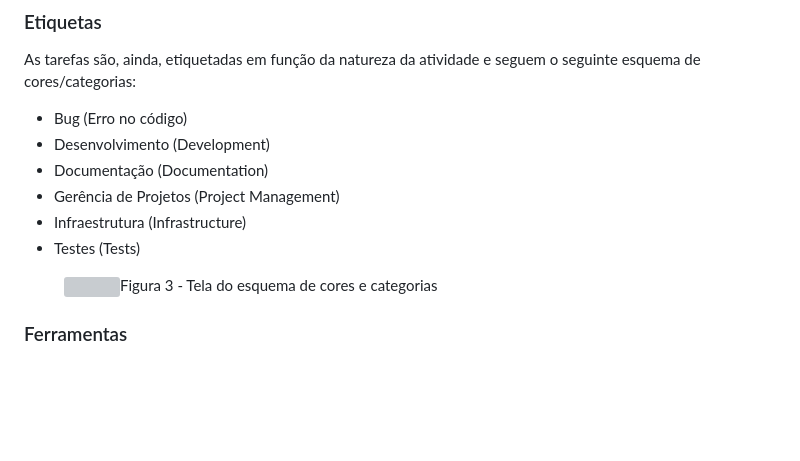
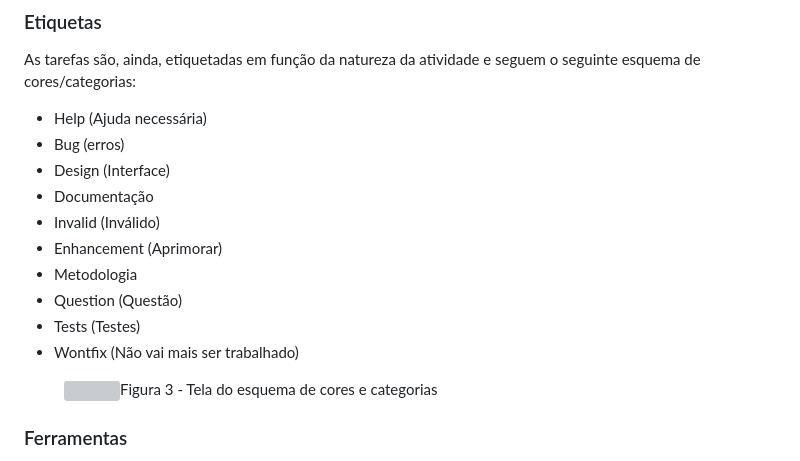
Before and after one commit to ICEI-PUC-Minas-PMV-ADS/pmv-ads-2023-2-e1-proj-web-t7-pucalm, a Markdown page: documentos/03-Metodologia.md, the part around the change. Rendered like a GitHub page; blank space fills up the shorter version; grey boxes are pictures that could not be loaded.

```diff
--- a/documentos/03-Metodologia.md
+++ b/documentos/03-Metodologia.md
@@ -33,12 +33,16 @@
 <p>As tarefas são, ainda, etiquetadas em função da natureza da atividade e seguem o seguinte esquema de cores/categorias:</p>
 
 <ul>
-  <li>Bug (Erro no código)</li>
-  <li>Desenvolvimento (Development)</li>
-  <li>Documentação (Documentation)</li>
-  <li>Gerência de Projetos (Project Management)</li>
-  <li>Infraestrutura (Infrastructure)</li>
-  <li>Testes (Tests)</li>
+  <li>Help (Ajuda necessária)</li>
+  <li>Bug (erros)</li>
+  <li>Design (Interface)</li>
+  <li>Documentação </li>
+  <li>Invalid (Inválido)</li>
+  <li>Enhancement (Aprimorar)</li>
+  <li>Metodologia</li>
+  <li>Question (Questão)</li>
+  <li>Tests (Testes)</li>
+  <li>Wontfix (Não vai mais ser trabalhado)</li>
 </ul>
 
 <figure>
```
